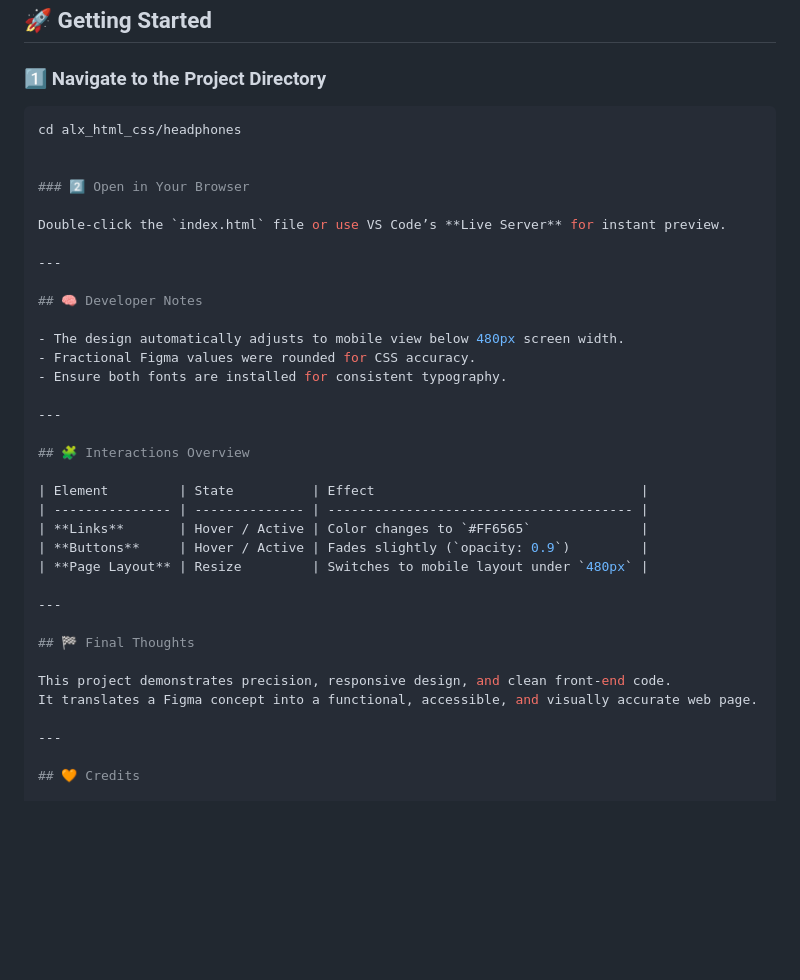
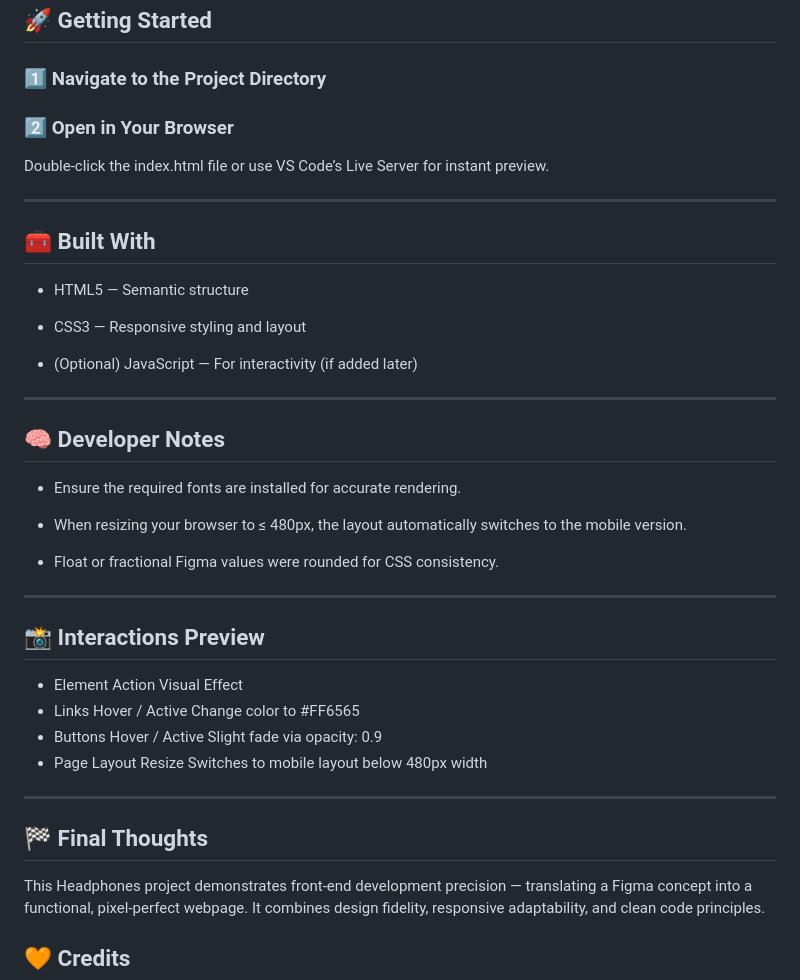
Before and after one commit to XxBaxbie20/alx_html_css, a Markdown page: headphones/README.md, the part around the change. Rendered like a GitHub page; blank space fills up the shorter version.

Commit message:
Refactor README for better organization and clarity
Updated README.md to improve clarity and structure.

````diff
--- a/headphones/README.md
+++ b/headphones/README.md
@@ -62,40 +62,45 @@ This page replicates the provided **Headphones** design from Figma, following ex
 ## 🚀 Getting Started
 
 ### 1️⃣ Navigate to the Project Directory
-```bash
-cd alx_html_css/headphones
-
 
 ### 2️⃣ Open in Your Browser
 
-Double-click the `index.html` file or use VS Code’s **Live Server** for instant preview.
+Double-click the index.html file or use VS Code’s Live Server for instant preview.
+
+---
+
+## 🧰 Built With
+
+- HTML5 — Semantic structure
+
+- CSS3 — Responsive styling and layout
+
+- (Optional) JavaScript — For interactivity (if added later)
 
 ---
 
 ## 🧠 Developer Notes
 
-- The design automatically adjusts to mobile view below 480px screen width.
-- Fractional Figma values were rounded for CSS accuracy.
-- Ensure both fonts are installed for consistent typography.
+- Ensure the required fonts are installed for accurate rendering.
+
+- When resizing your browser to ≤ 480px, the layout automatically switches to the mobile version.
+
+- Float or fractional Figma values were rounded for CSS consistency.
 
 ---
 
-## 🧩 Interactions Overview
-
-| Element         | State          | Effect                                  |
-| --------------- | -------------- | --------------------------------------- |
-| **Links**       | Hover / Active | Color changes to `#FF6565`              |
-| **Buttons**     | Hover / Active | Fades slightly (`opacity: 0.9`)         |
-| **Page Layout** | Resize         | Switches to mobile layout under `480px` |
+## 📸 Interactions Preview
+- Element	Action	Visual Effect
+- Links	Hover / Active	Change color to #FF6565
+- Buttons	Hover / Active	Slight fade via opacity: 0.9
+- Page Layout	Resize	Switches to mobile layout below 480px width
 
 ---
 
 ## 🏁 Final Thoughts
 
-This project demonstrates precision, responsive design, and clean front-end code.
-It translates a Figma concept into a functional, accessible, and visually accurate web page.
-
----
+This Headphones project demonstrates front-end development precision — translating a Figma concept into a functional, pixel-perfect webpage.
+It combines design fidelity, responsive adaptability, and clean code principles.
 
 ## 🧡 Credits
 
````
